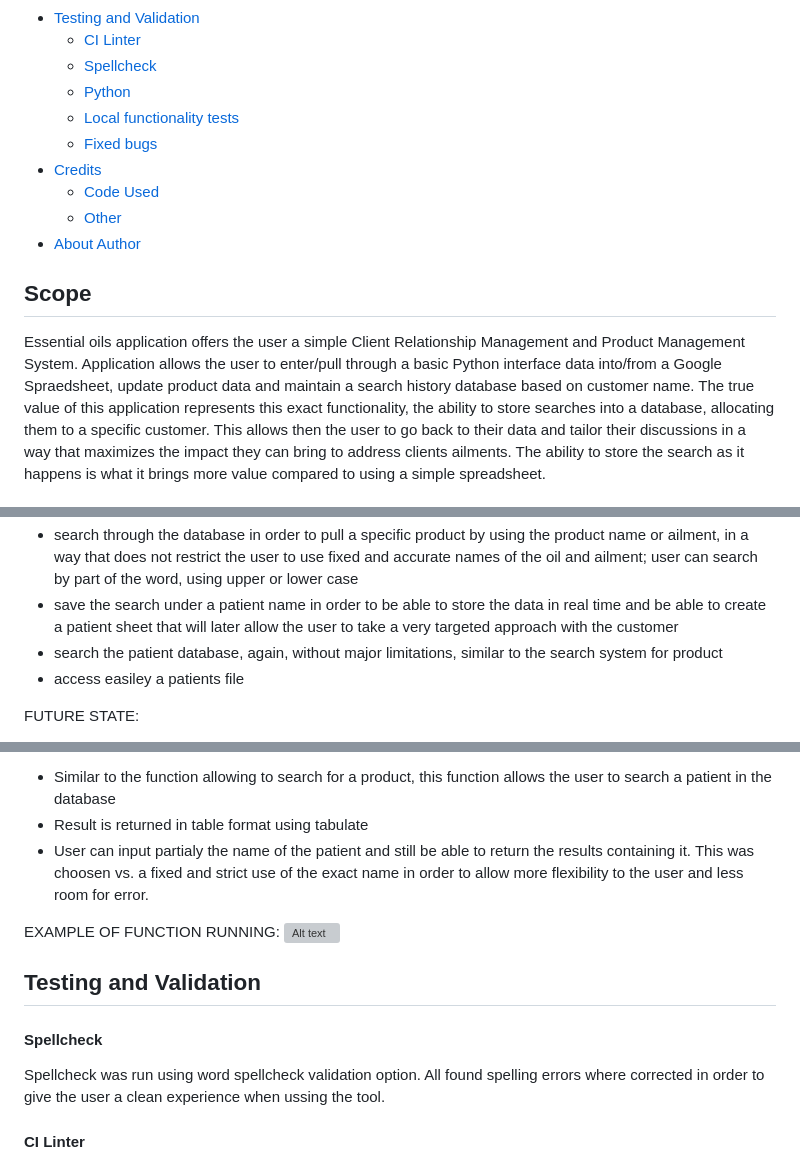
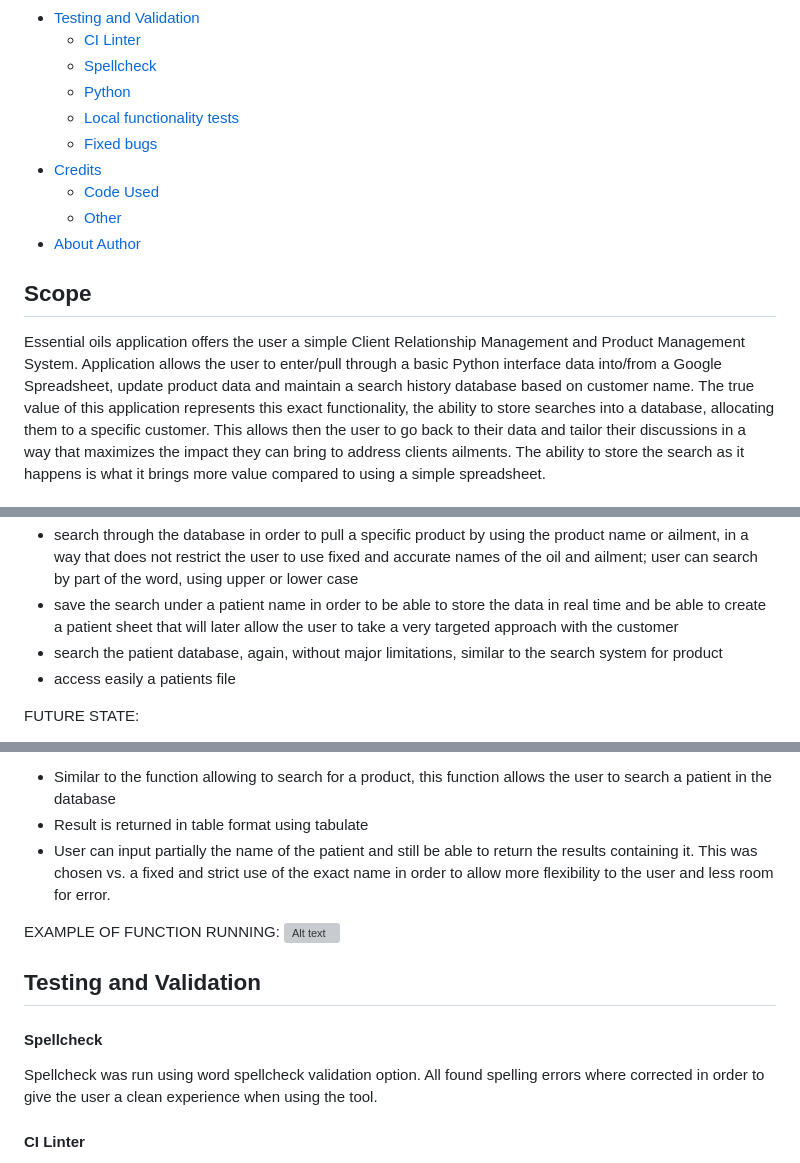
Before and after one commit to mtopircean/essential-oils, a Markdown page: README.md, 3 parts joined by grey strips. GitHub-like rendering; grey boxes are pictures that could not be loaded.

```diff
--- a/README.md
+++ b/README.md
@@ -30,7 +30,7 @@ EssentialOils was born out of my wife`s necessity for a CRM - Client Relationshi
 
 ## Scope
 Essential oils application offers the user a simple Client Relationship Management and Product Management System.
-Application allows the user to enter/pull through a basic Python interface data into/from a Google Spraedsheet, update product data and maintain a search history database based on customer name.
+Application allows the user to enter/pull through a basic Python interface data into/from a Google Spreadsheet, update product data and maintain a search history database based on customer name.
 The true value of this application represents this exact functionality, the ability to store searches into a database, allocating them to a specific customer. This allows then the user to go back to their data and tailor their discussions in a way that maximizes the impact they can bring to address clients ailments.
 The ability to store the search as it happens is what it brings more value compared to using a simple spreadsheet.
 
@@ -47,7 +47,7 @@ Intention of the application is to allow the user to:
 - search through the database in order to pull a specific product by using the product name or ailment, in a way that does not restrict the user to use fixed and accurate names of the oil and ailment; user can search by part of the word, using upper or lower case
 - save the search under a patient name in order to be able to store the data in real time and be able to create a patient sheet that will later allow the user to take a very targeted approach with the customer
 - search the patient database, again, without major limitations, similar to the search system for product
-- access easiley a patients file
+- access easily a patients file
 
 FUTURE STATE:
 
@@ -218,7 +218,7 @@ EXAMPLE OF FUNCTION RUNNING:
 6. Search patient in the database(search_patient())
 * Similar to the function allowing to search for a product, this function allows the user to search a patient in the database
 * Result is returned in table format using tabulate
-* User can input partialy the name of the patient and still be able to return the results containing it. This was choosen vs. a fixed and strict use of the exact name in order to allow more flexibility to the user and less room for error.
+* User can input partially the name of the patient and still be able to return the results containing it. This was chosen vs. a fixed and strict use of the exact name in order to allow more flexibility to the user and less room for error.
 
 EXAMPLE OF FUNCTION RUNNING:
 ![Alt text](/readme/videos/search-patient.gif)
@@ -228,7 +228,7 @@ EXAMPLE OF FUNCTION RUNNING:
 #### Spellcheck
 
 Spellcheck was run using word spellcheck validation option.
-All found spelling errors where corrected in order to give the user a clean experience when ussing the tool.
+All found spelling errors where corrected in order to give the user a clean experience when using the tool.
 
 #### CI Linter
 
```
Also changed, not shown: other parts of README.md (+15 -15 lines).
